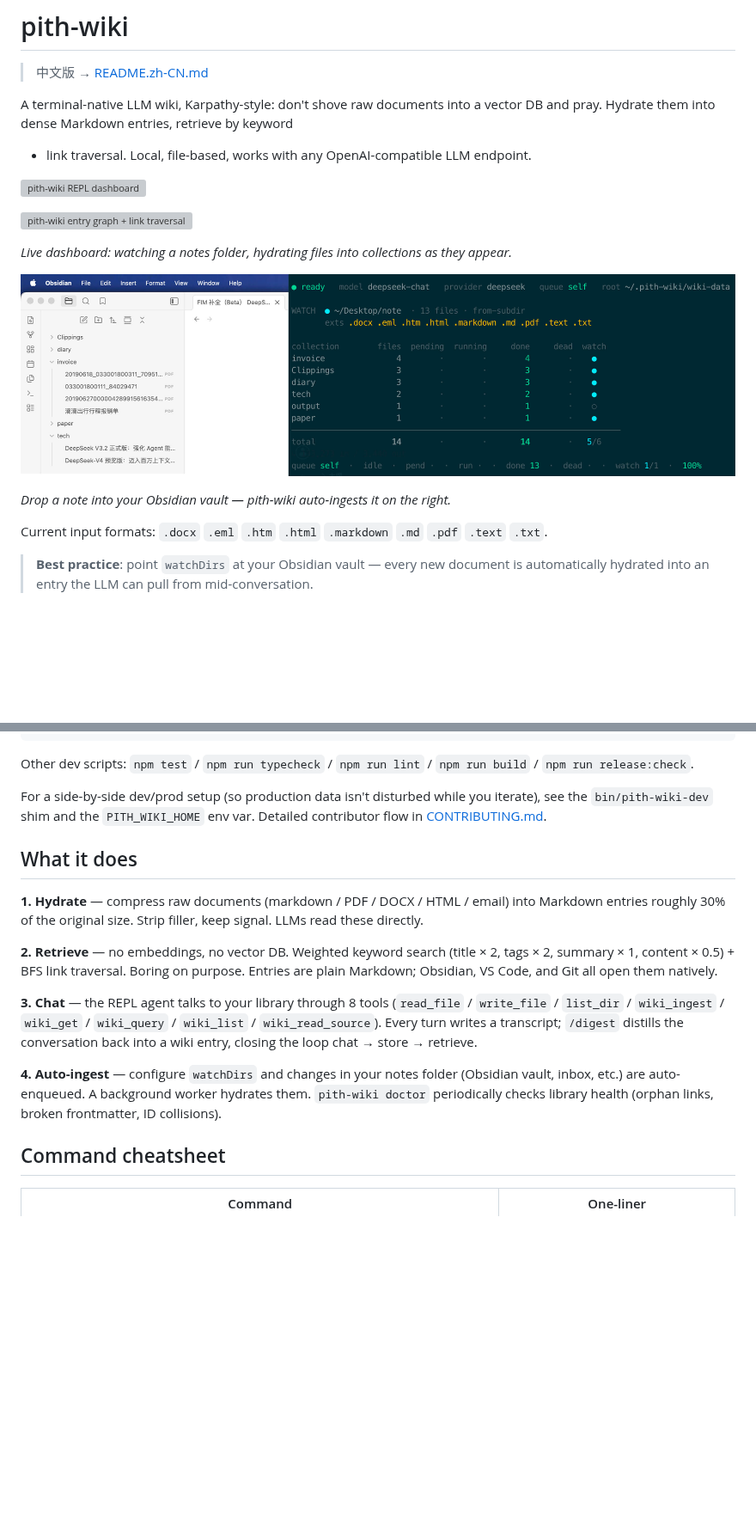
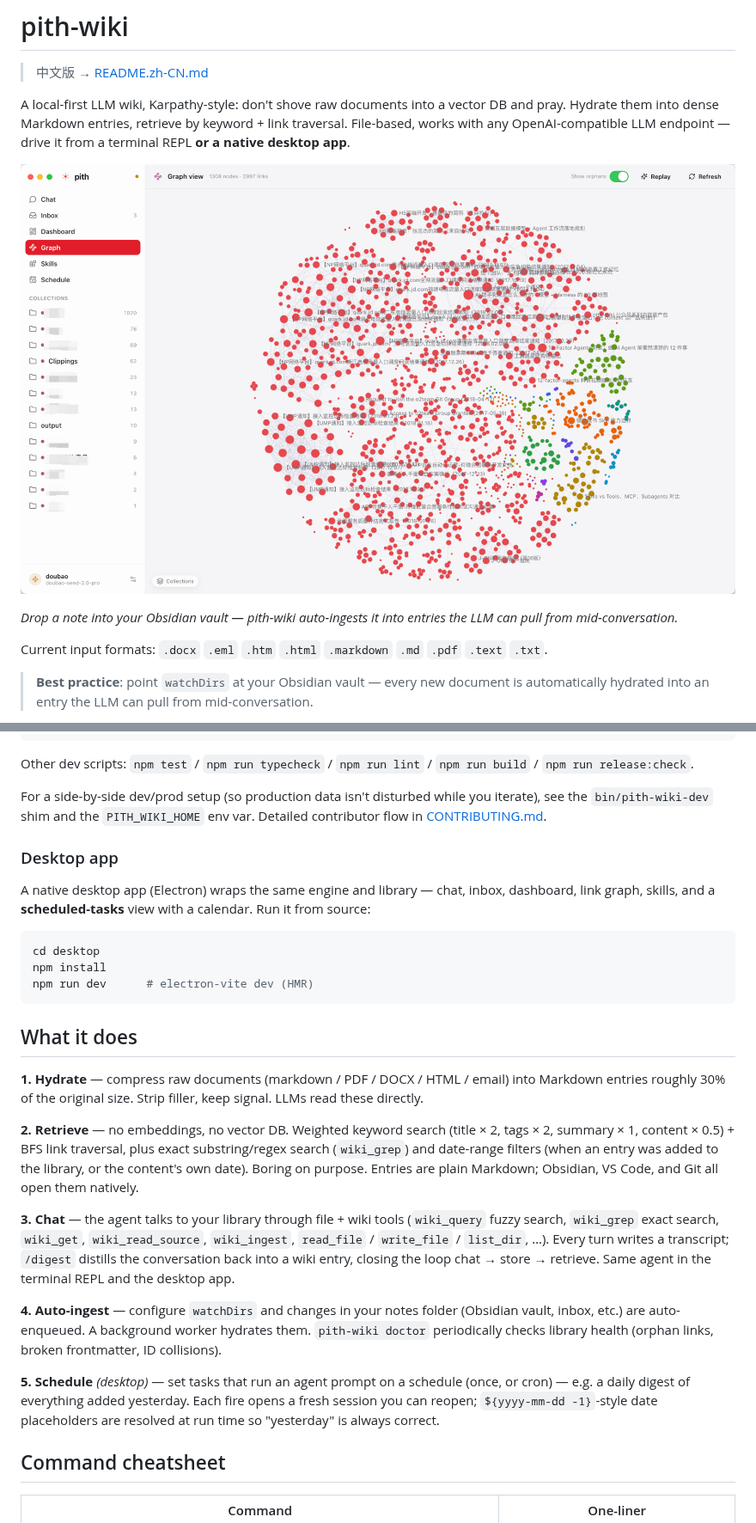
Before and after one commit to l-zhi/pith-wiki, a Markdown page: README.md, 2 parts joined by grey strips. Shown at 86% size. Rendered like a GitHub page; pictures changed too: docs/screenshots/Obsidian-pithwiki.jpg (deleted), docs/screenshots/Obsidian-pithwiki.png (added); blank space fills up the shorter version; grey boxes are pictures that could not be loaded.

````diff
--- a/README.md
+++ b/README.md
@@ -2,19 +2,14 @@
 
 > 中文版 → [README.zh-CN.md](./README.zh-CN.md)
 
-A terminal-native LLM wiki, Karpathy-style: don't shove raw documents into a
-vector DB and pray. Hydrate them into dense Markdown entries, retrieve by keyword
-+ link traversal. Local, file-based, works with any OpenAI-compatible LLM endpoint.
+A local-first LLM wiki, Karpathy-style: don't shove raw documents into a vector
+DB and pray. Hydrate them into dense Markdown entries, retrieve by keyword + link
+traversal. File-based, works with any OpenAI-compatible LLM endpoint — drive it
+from a terminal REPL **or a native desktop app**.
 
-![pith-wiki REPL dashboard](docs/screenshots/pith-wiki.gif)
+![Obsidian vault + pith-wiki side by side](docs/screenshots/Obsidian-pithwiki.png)
 
-![pith-wiki entry graph + link traversal](docs/screenshots/nodes.gif)
-
-*Live dashboard: watching a notes folder, hydrating files into collections as they appear.*
-
-![Obsidian vault + pith-wiki side by side](docs/screenshots/Obsidian-pithwiki.jpg)
-
-*Drop a note into your Obsidian vault — pith-wiki auto-ingests it on the right.*
+*Drop a note into your Obsidian vault — pith-wiki auto-ingests it into entries the LLM can pull from mid-conversation.*
 
 Current input formats: `.docx` `.eml` `.htm` `.html` `.markdown` `.md` `.pdf`
 `.text` `.txt`.
@@ -81,6 +76,18 @@ For a side-by-side dev/prod setup (so production data isn't disturbed while you
 iterate), see the `bin/pith-wiki-dev` shim and the `PITH_WIKI_HOME` env var.
 Detailed contributor flow in [CONTRIBUTING.md](CONTRIBUTING.md).
 
+### Desktop app
+
+A native desktop app (Electron) wraps the same engine and library — chat, inbox,
+dashboard, link graph, skills, and a **scheduled-tasks** view with a calendar.
+Run it from source:
+
+```bash
+cd desktop
+npm install
+npm run dev      # electron-vite dev (HMR)
+```
+
 ## What it does
 
 **1. Hydrate** — compress raw documents (markdown / PDF / DOCX / HTML / email)
@@ -88,19 +95,27 @@ into Markdown entries roughly 30% of the original size. Strip filler, keep
 signal. LLMs read these directly.
 
 **2. Retrieve** — no embeddings, no vector DB. Weighted keyword search (title × 2,
-tags × 2, summary × 1, content × 0.5) + BFS link traversal. Boring on purpose.
-Entries are plain Markdown; Obsidian, VS Code, and Git all open them natively.
+tags × 2, summary × 1, content × 0.5) + BFS link traversal, plus exact
+substring/regex search (`wiki_grep`) and date-range filters (when an entry was
+added to the library, or the content's own date). Boring on purpose. Entries are
+plain Markdown; Obsidian, VS Code, and Git all open them natively.
 
-**3. Chat** — the REPL agent talks to your library through 8 tools
-(`read_file` / `write_file` / `list_dir` / `wiki_ingest` / `wiki_get` /
-`wiki_query` / `wiki_list` / `wiki_read_source`). Every turn writes a transcript;
-`/digest` distills the conversation back into a wiki entry, closing the loop
-chat → store → retrieve.
+**3. Chat** — the agent talks to your library through file + wiki tools
+(`wiki_query` fuzzy search, `wiki_grep` exact search, `wiki_get`,
+`wiki_read_source`, `wiki_ingest`, `read_file` / `write_file` / `list_dir`, …).
+Every turn writes a transcript; `/digest` distills the conversation back into a
+wiki entry, closing the loop chat → store → retrieve. Same agent in the terminal
+REPL and the desktop app.
 
 **4. Auto-ingest** — configure `watchDirs` and changes in your notes folder
 (Obsidian vault, inbox, etc.) are auto-enqueued. A background worker hydrates
 them. `pith-wiki doctor` periodically checks library health (orphan links,
 broken frontmatter, ID collisions).
+
+**5. Schedule** *(desktop)* — set tasks that run an agent prompt on a schedule
+(once, or cron) — e.g. a daily digest of everything added yesterday. Each fire
+opens a fresh session you can reopen; `${yyyy-mm-dd -1}`-style date placeholders
+are resolved at run time so "yesterday" is always correct.
 
 ## Command cheatsheet
 
````
Also changed, not shown: README.zh-CN.md (+29 -17 lines), 1 other file.
